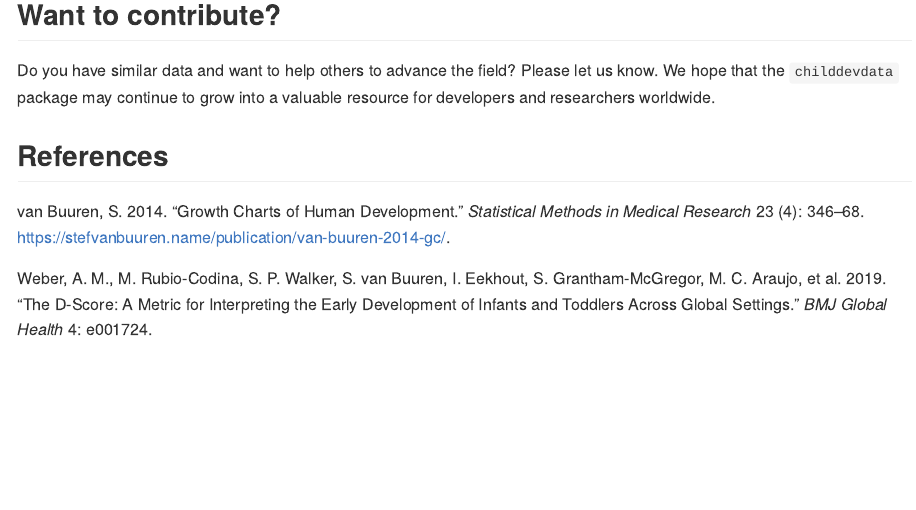
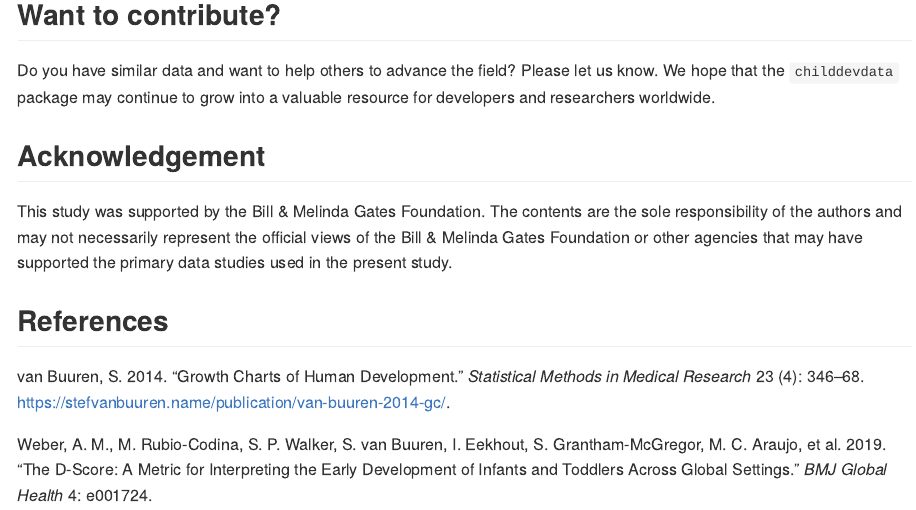
Before and after one commit to D-score/childdevdata, an R Markdown document (README.Rmd): the page in a window 1100 px wide, from 4650 px down. The pictures show the output file README.md that the author committed with the source, drawn offline in the style of GitHub; badge pictures from the web are left out.

Commit message:
Update README

```diff
--- a/README.Rmd
+++ b/README.Rmd
@@ -189,4 +189,8 @@ The citation of the `childevdata` data package is
 
 Do you have similar data and want to help others to advance the field? Please let us know. We hope that the `childdevdata` package may continue to grow into a valuable resource for developers and researchers worldwide.
 
+## Acknowledgement
+
+This study was supported by the Bill & Melinda Gates Foundation. The contents are the sole responsibility of the authors and may not necessarily represent the official views of the Bill & Melinda Gates Foundation or other agencies that may have supported the primary data studies used in the present study.
+
 ## References
```
Also changed, not shown: README.md, 2 other files.
